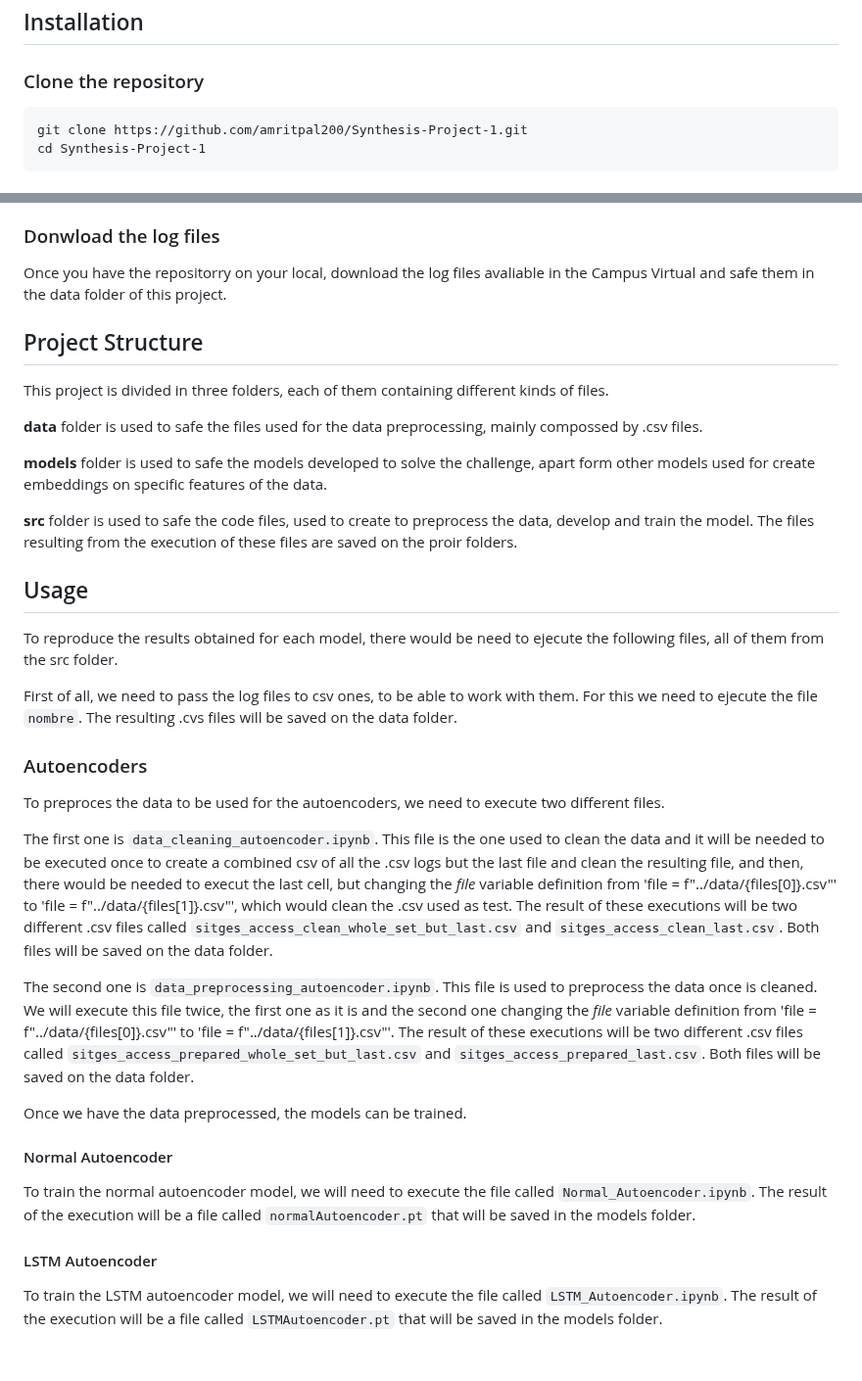
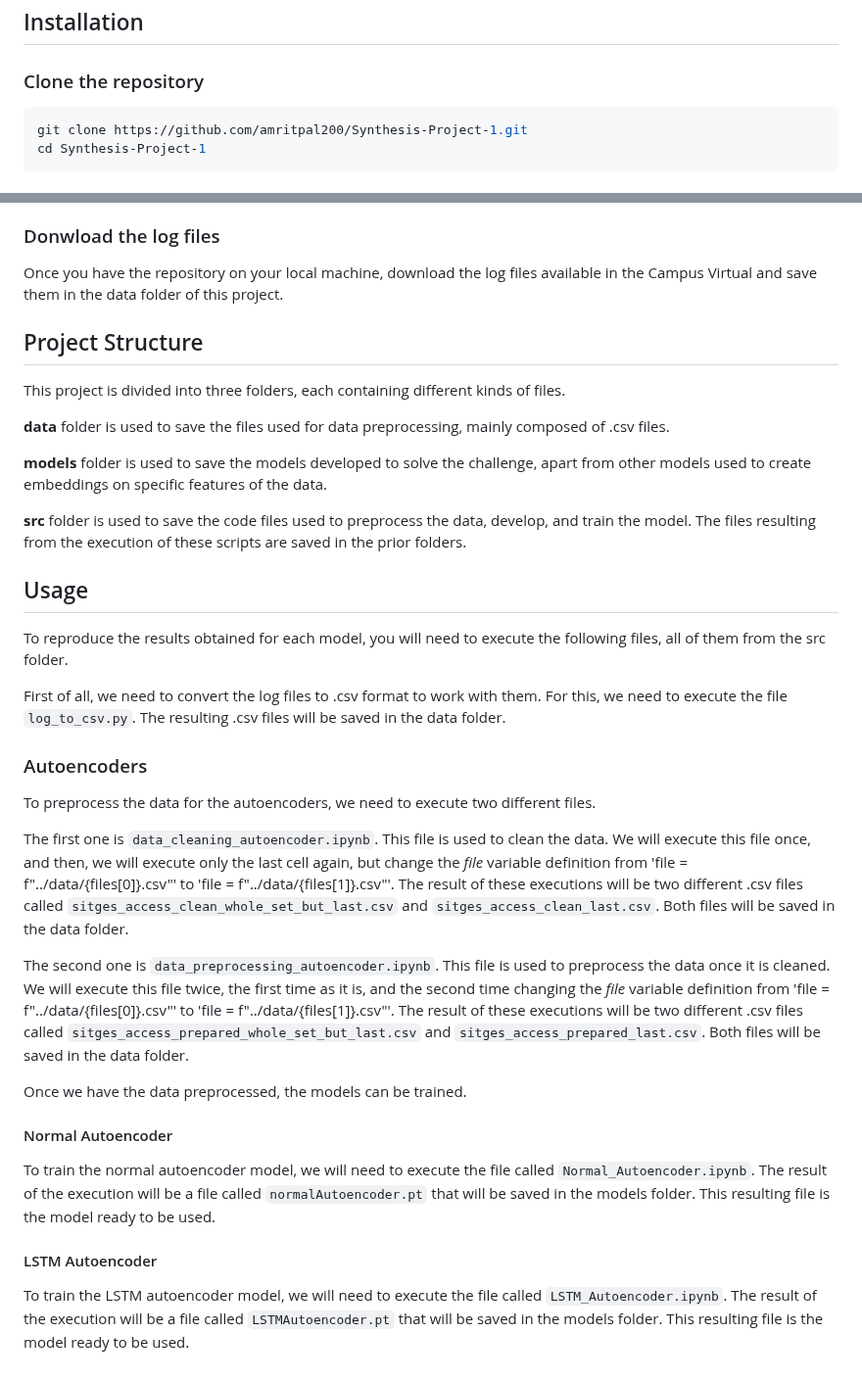
Before and after one commit to amritpal200/Synthesis-Project-1, a Markdown page: README.md, 2 parts joined by grey strips. Shown at 98% size. Drawn GitHub-style.

````diff
--- a/README.md
+++ b/README.md
@@ -10,7 +10,7 @@ The aim of this project is to develop an Artificial Intelligence model capable o
 
 ## Installation
 ### Clone the repository
-```
+```bash
 git clone https://github.com/amritpal200/Synthesis-Project-1.git
 cd Synthesis-Project-1
 ```
@@ -24,33 +24,33 @@ cd Synthesis-Project-1
 - fasttext
 
 ### Donwload the log files
-Once you have the repositorry on your local, download the log files avaliable in the Campus Virtual and safe them in the data folder of this project.
+Once you have the repository on your local machine, download the log files available in the Campus Virtual and save them in the data folder of this project.
 
 ## Project Structure
-This project is divided in three folders, each of them containing different kinds of files.
+This project is divided into three folders, each containing different kinds of files.
 
-**data** folder is used to safe the files used for the data preprocessing, mainly compossed by .csv files.
+**data** folder is used to save the files used for data preprocessing, mainly composed of .csv files.
 
-**models** folder is used to safe the models developed to solve the challenge, apart form other models used for create embeddings on specific features of the data.
+**models** folder is used to save the models developed to solve the challenge, apart from other models used to create embeddings on specific features of the data.
 
-**src** folder is used to safe the code files, used to create to preprocess the data, develop and train the model. The files resulting from the execution of these files are saved on the proir folders.
+**src** folder is used to save the code files used to preprocess the data, develop, and train the model. The files resulting from the execution of these scripts are saved in the prior folders.
 
 ## Usage
-To reproduce the results obtained for each model, there would be need to ejecute the following files, all of them from the src folder.
+To reproduce the results obtained for each model, you will need to execute the following files, all of them from the src folder.
 
-First of all, we need to pass the log files to csv ones, to be able to work with them. For this we need to ejecute the file `nombre`. The resulting .cvs files will be saved on the data folder.
+First of all, we need to convert the log files to .csv format to work with them. For this, we need to execute the file `log_to_csv.py`. The resulting .csv files will be saved in the data folder.
 
 ### Autoencoders
-To preproces the data to be used for the autoencoders, we need to execute two different files.
+To preprocess the data for the autoencoders, we need to execute two different files.
 
-The first one is `data_cleaning_autoencoder.ipynb`. This file is the one used to clean the data and it will be needed to be executed once to create a combined csv of all the .csv logs but the last file and clean the resulting file, and then, there would be needed to execut the last cell, but changing the *file* variable definition from 'file = f"../data/{files[0]}.csv"' to 'file = f"../data/{files[1]}.csv"', which would clean the .csv used as test. The result of these executions will be two different .csv files called `sitges_access_clean_whole_set_but_last.csv` and `sitges_access_clean_last.csv`. Both files will be saved on the data folder.
+The first one is `data_cleaning_autoencoder.ipynb`. This file is used to clean the data. We will execute this file once, and then, we will execute only the last cell again, but change the *file* variable definition from 'file = f"../data/{files[0]}.csv"' to 'file = f"../data/{files[1]}.csv"'. The result of these executions will be two different .csv files called `sitges_access_clean_whole_set_but_last.csv` and `sitges_access_clean_last.csv`. Both files will be saved in the data folder.
 
-The second one is `data_preprocessing_autoencoder.ipynb`. This file is used to preprocess the data once is cleaned. We will execute this file twice, the first one as it is and the second one changing the *file* variable definition from 'file = f"../data/{files[0]}.csv"' to 'file = f"../data/{files[1]}.csv"'. The result of these executions will be two different .csv files called `sitges_access_prepared_whole_set_but_last.csv` and `sitges_access_prepared_last.csv`. Both files will be saved on the data folder.
+The second one is `data_preprocessing_autoencoder.ipynb`. This file is used to preprocess the data once it is cleaned. We will execute this file twice, the first time as it is, and the second time changing the *file* variable definition from 'file = f"../data/{files[0]}.csv"' to 'file = f"../data/{files[1]}.csv"'. The result of these executions will be two different .csv files called `sitges_access_prepared_whole_set_but_last.csv` and `sitges_access_prepared_last.csv`. Both files will be saved in the data folder.
 
 Once we have the data preprocessed, the models can be trained.
 
 #### Normal Autoencoder
-To train the normal autoencoder model, we will need to execute the file called `Normal_Autoencoder.ipynb`. The result of the execution will be a file called `normalAutoencoder.pt` that will be saved in the models folder.
+To train the normal autoencoder model, we will need to execute the file called `Normal_Autoencoder.ipynb`. The result of the execution will be a file called `normalAutoencoder.pt` that will be saved in the models folder. This resulting file is the model ready to be used.
 
 #### LSTM Autoencoder
-To train the LSTM autoencoder model, we will need to execute the file called `LSTM_Autoencoder.ipynb`. The result of the execution will be a file called `LSTMAutoencoder.pt` that will be saved in the models folder.
+To train the LSTM autoencoder model, we will need to execute the file called `LSTM_Autoencoder.ipynb`. The result of the execution will be a file called `LSTMAutoencoder.pt` that will be saved in the models folder. This resulting file is the model ready to be used.
````
